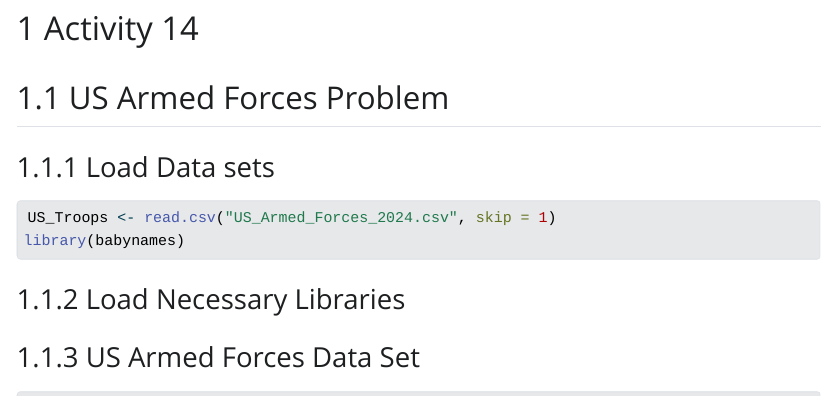
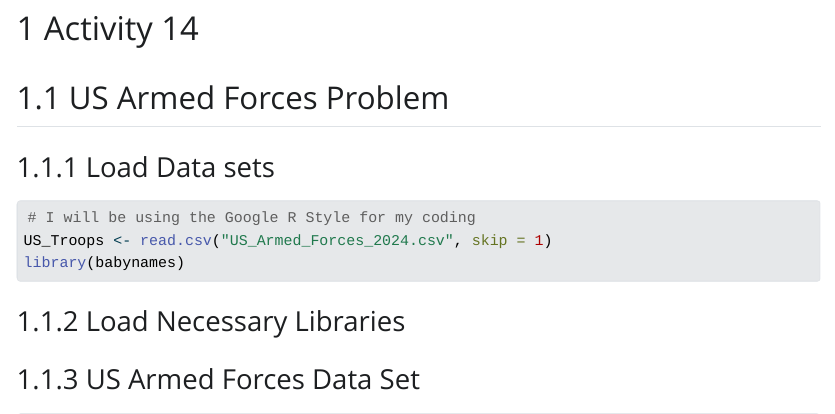
Before and after one commit to luke3301/Activity_15, a Quarto document (Activity14-Final.qmd): the page in a window 1100 px wide, from 260 px down. The pictures show the output file Activity14-Final.html that the author committed with the source, opened offline; Quarto's library style sheets are replaced by a plain one without menus; long lines of code are wrapped.

Commit message:
If applied, this commit will change some documents
This commit will make it so that the qmd file and html document for activity 14 list which  coding style I was using.

````diff
--- a/Activity14-Final.qmd
+++ b/Activity14-Final.qmd
@@ -29,6 +29,7 @@ knitr::opts_chunk$set(echo = TRUE, warning = FALSE, message = FALSE)
 ### Load Data sets
 
 ```{r}
+# I will be using the Google R Style for my coding
 US_Troops <- read.csv("US_Armed_Forces_2024.csv", skip = 1)
 library(babynames)
 ```
````
Also changed, not shown: Activity14-Final.html.
